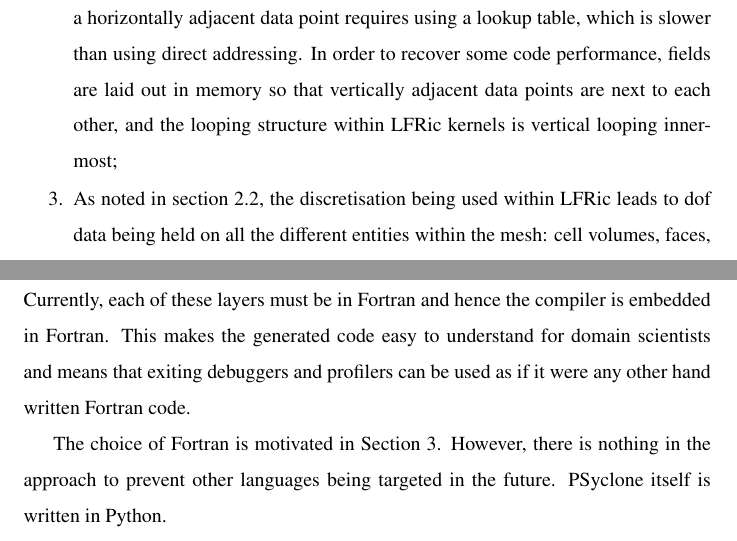
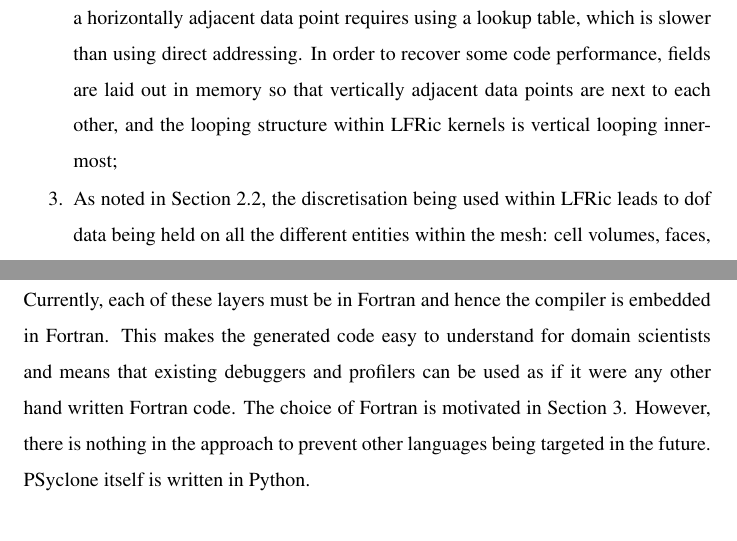
Before and after one commit to christophermaynard/LFRic-EASC, a LaTeX paper (source/LFRic.tex): two parts of pages 18 and 22 of 41, joined at a grey line, cut so that both start at the same text. Compiled offline with pdfLaTeX.

Commit message:
IK: Minor edits to text and documentation.

```diff
--- a/source/LFRic.tex
+++ b/source/LFRic.tex
@@ -694,8 +694,8 @@
 adjacent data points are next to each other, and the looping structure
 within LFRic kernels is vertical looping innermost;
 
-\item As noted in section 2.2, the discretisation being used within LFRic
-leads to dof data being held on all the different entities within the mesh:
+\item As noted in Section~\ref{sec:sub:spatial}, the discretisation being used within
+LFRic leads to dof data being held on all the different entities within the mesh:
 cell volumes, faces, edges and vertices. A partitioning scheme that partitions
 the domain along cell boundaries leads to partitions that must share the
 dofs that are located on the boundaries of the domain. Having to assign
@@ -868,12 +868,11 @@
 the code for the middle, PSy layer. Currently, each of these layers
 must be in Fortran and hence the compiler is embedded in
 Fortran. This makes the generated code easy to understand for domain
-scientists and means that exiting debuggers and profilers can be used
-as if it were any other hand written Fortran code.
-
-The choice of Fortran is motivated in Section~\ref{sec:SoC}. However, there is
-nothing in the approach to prevent other languages being targeted in the
-future. PSyclone itself is written in Python.
+scientists and means that existing debuggers and profilers can be used
+as if it were any other hand written Fortran code. The choice of Fortran
+is motivated in Section~\ref{sec:SoC}. However, there is nothing in the
+approach to prevent other languages being targeted in the future. PSyclone
+ itself is written in Python.
 
 Figure~\ref{fig:psyclone-arch} shows the data flow within the PSyclone
 architecture. Starting from the left, the Algorithm is parsed (using
```
Also changed, not shown: source/mibib.bib (+7 -7 lines), source/LFRic.tex (6 more changed lines).
